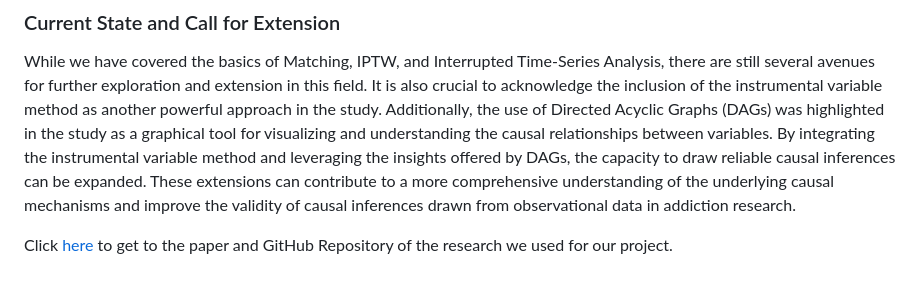
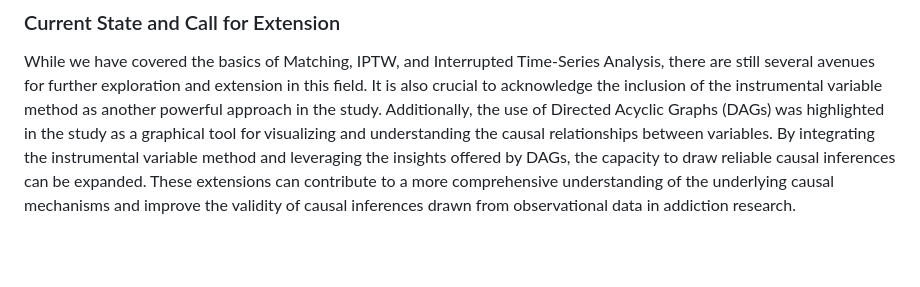
Before and after one commit to MattesGrundmann/Addiction-Research, a Markdown page: README.md, the part around the change. Rendered like a GitHub page; blank space fills up the shorter version.

```diff
--- a/README.md
+++ b/README.md
@@ -44,5 +44,3 @@ In summary, by employing Inverse Probability Weighting, Matching, and Time Serie
 
 While we have covered the basics of Matching, IPTW, and Interrupted Time-Series Analysis, there are still several avenues for further exploration and extension in this field. It is also crucial to acknowledge the inclusion of the instrumental variable method as another powerful approach in the study. Additionally, the use of Directed Acyclic Graphs (DAGs) was highlighted in the study as a graphical tool for visualizing and understanding the causal relationships between variables.
 By integrating the instrumental variable method and leveraging the insights offered by DAGs, the capacity to draw reliable causal inferences can be expanded. These extensions can contribute to a more comprehensive understanding of the underlying causal mechanisms and improve the validity of causal inferences drawn from observational data in addiction research.
-
-Click [here]([y](https://www.kaggle.com/code/krist0phersmith/causal-inference-w-observational-data-in-r/notebook)https://www.kaggle.com/code/krist0phersmith/causal-inference-w-observational-data-in-r/notebook) to get to the paper and GitHub Repository of the research we used for our project.
```
